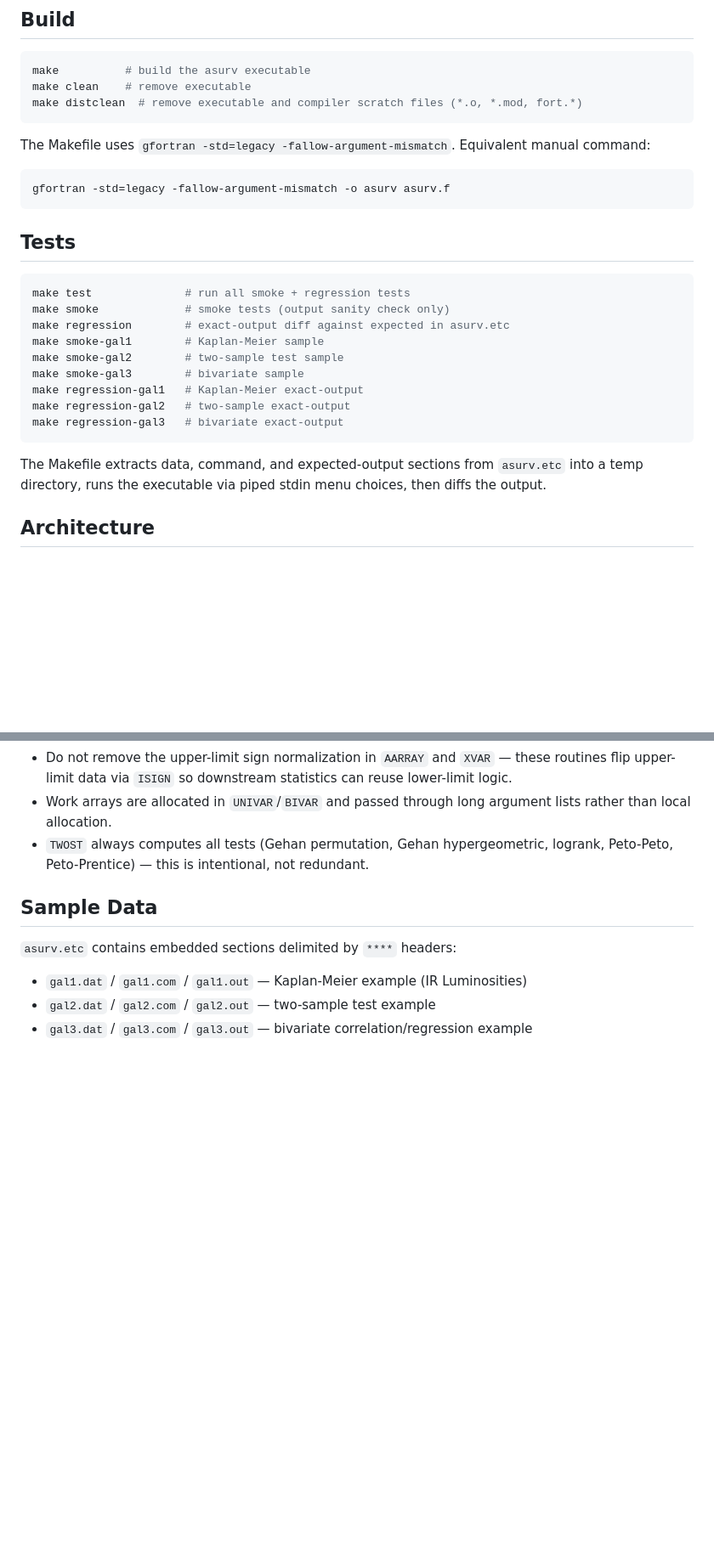
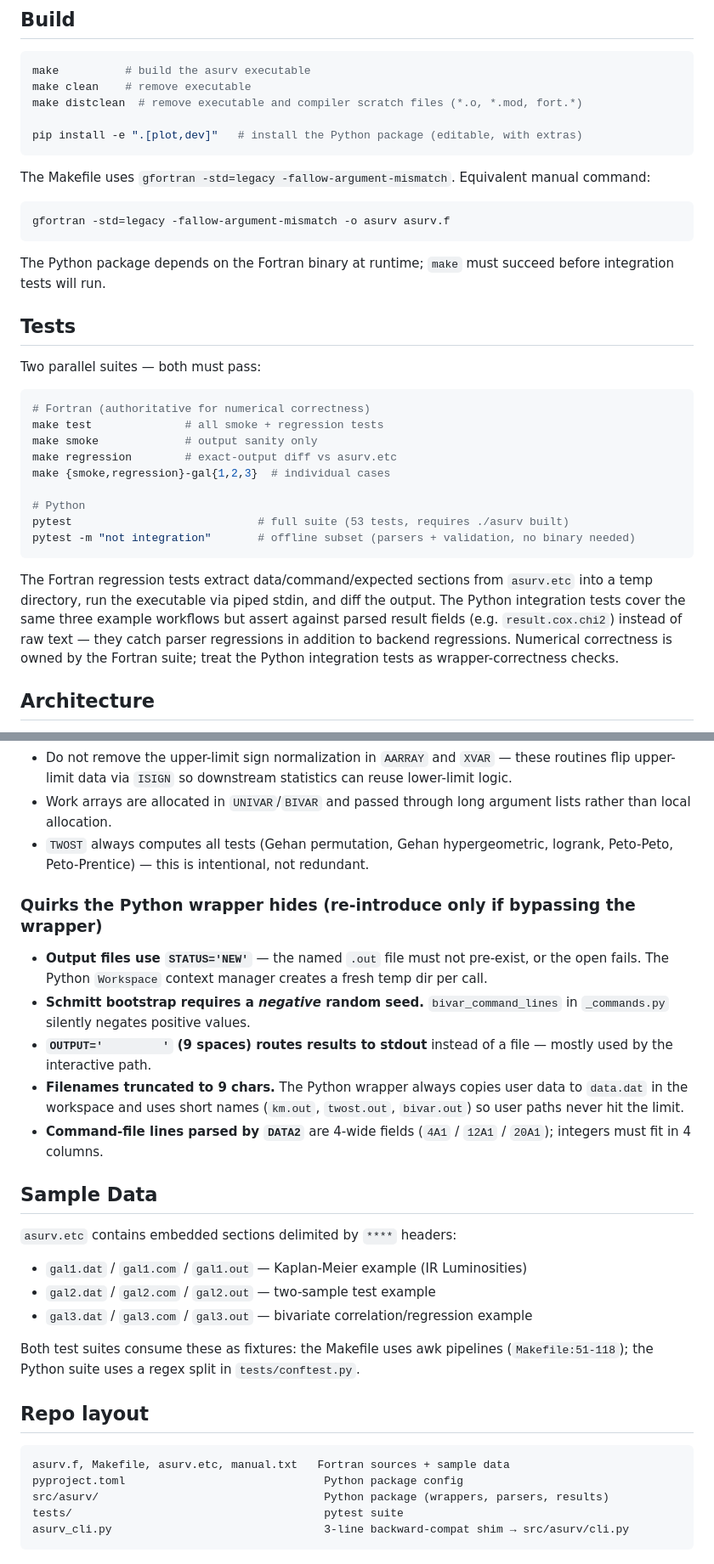
Before and after one commit to rsnemmen/asurv, a Markdown page: CLAUDE.md, 2 parts joined by grey strips. Shown at 85% size. GitHub-like rendering; blank space fills up the shorter version.

Commit message:
Update CLAUDE.md to document the Python package
- Build: add pip install command and note that make must precede integration tests
- Tests: document both suites (make test for Fortran, pytest for Python) and
  the offline-only subset (pytest -m "not integration")
- Architecture: replace stale "experimental Python CLI" paragraph with the
  three-layer wrapper description (input translation / backend invocation /
  output parsing), public API surface, wrap-don't-rewrite rule, and parser
  anchor strings to update when Fortran output format changes
- Key Fortran Conventions: add "Quirks the Python wrapper hides" subsection
  covering STATUS='NEW' output files, negative Schmitt seed, 9-space stdout
  sentinel, 9-char filename limit, and 4-wide DATA2 integer fields
- Sample Data: note that both test suites consume asurv.etc as fixtures
- Repo layout: new section with a file tree showing Fortran vs Python split

Co-Authored-By: Claude Opus 4.7 <noreply@anthropic.com>

````diff
--- a/CLAUDE.md
+++ b/CLAUDE.md
@@ -8,6 +8,8 @@ This file provides guidance to Claude Code (claude.ai/code) when working with co
 make          # build the asurv executable
 make clean    # remove executable
 make distclean  # remove executable and compiler scratch files (*.o, *.mod, fort.*)
+
+pip install -e ".[plot,dev]"   # install the Python package (editable, with extras)
 ```
 
 The Makefile uses `gfortran -std=legacy -fallow-argument-mismatch`. Equivalent manual command:
@@ -16,21 +18,25 @@ The Makefile uses `gfortran -std=legacy -fallow-argument-mismatch`. Equivalent m
 gfortran -std=legacy -fallow-argument-mismatch -o asurv asurv.f
 ```
 
+The Python package depends on the Fortran binary at runtime; `make` must succeed before integration tests will run.
+
 ## Tests
 
+Two parallel suites — both must pass:
+
 ```bash
-make test              # run all smoke + regression tests
-make smoke             # smoke tests (output sanity check only)
-make regression        # exact-output diff against expected in asurv.etc
-make smoke-gal1        # Kaplan-Meier sample
-make smoke-gal2        # two-sample test sample
-make smoke-gal3        # bivariate sample
-make regression-gal1   # Kaplan-Meier exact-output
-make regression-gal2   # two-sample exact-output
-make regression-gal3   # bivariate exact-output
+# Fortran (authoritative for numerical correctness)
+make test              # all smoke + regression tests
+make smoke             # output sanity only
+make regression        # exact-output diff vs asurv.etc
+make {smoke,regression}-gal{1,2,3}  # individual cases
+
+# Python
+pytest                            # full suite (53 tests, requires ./asurv built)
+pytest -m "not integration"       # offline subset (parsers + validation, no binary needed)
 ```
 
-The Makefile extracts data, command, and expected-output sections from `asurv.etc` into a temp directory, runs the executable via piped stdin menu choices, then diffs the output.
+The Fortran regression tests extract data/command/expected sections from `asurv.etc` into a temp directory, run the executable via piped stdin, and diff the output. The Python integration tests cover the same three example workflows but assert against parsed result fields (e.g. `result.cox.chi2`) instead of raw text — they catch parser regressions in addition to backend regressions. Numerical correctness is owned by the Fortran suite; treat the Python integration tests as wrapper-correctness checks.
 
 ## Architecture
 
@@ -63,9 +81,29 @@ The entire Fortran application lives in `asurv.f` — one fixed-form Fortran 77
 - Work arrays are allocated in `UNIVAR`/`BIVAR` and passed through long argument lists rather than local allocation.
 - `TWOST` always computes all tests (Gehan permutation, Gehan hypergeometric, logrank, Peto-Peto, Peto-Prentice) — this is intentional, not redundant.
 
+### Quirks the Python wrapper hides (re-introduce only if bypassing the wrapper)
+
+- **Output files use `STATUS='NEW'`** — the named `.out` file must not pre-exist, or the open fails. The Python `Workspace` context manager creates a fresh temp dir per call.
+- **Schmitt bootstrap requires a *negative* random seed.** `bivar_command_lines` in `_commands.py` silently negates positive values.
+- **`OUTPUT='         '` (9 spaces) routes results to stdout** instead of a file — mostly used by the interactive path.
+- **Filenames truncated to 9 chars.** The Python wrapper always copies user data to `data.dat` in the workspace and uses short names (`km.out`, `twost.out`, `bivar.out`) so user paths never hit the limit.
+- **Command-file lines parsed by `DATA2`** are 4-wide fields (`4A1` / `12A1` / `20A1`); integers must fit in 4 columns.
+
 ## Sample Data
 
 `asurv.etc` contains embedded sections delimited by `****` headers:
 - `gal1.dat` / `gal1.com` / `gal1.out` — Kaplan-Meier example (IR Luminosities)
 - `gal2.dat` / `gal2.com` / `gal2.out` — two-sample test example
 - `gal3.dat` / `gal3.com` / `gal3.out` — bivariate correlation/regression example
+
+Both test suites consume these as fixtures: the Makefile uses awk pipelines (`Makefile:51-118`); the Python suite uses a regex split in `tests/conftest.py`.
+
+## Repo layout
+
+```
+asurv.f, Makefile, asurv.etc, manual.txt   Fortran sources + sample data
+pyproject.toml                              Python package config
+src/asurv/                                  Python package (wrappers, parsers, results)
+tests/                                      pytest suite
+asurv_cli.py                                3-line backward-compat shim → src/asurv/cli.py
+```
````
Also changed, not shown: other parts of CLAUDE.md (+14 -2 lines).
